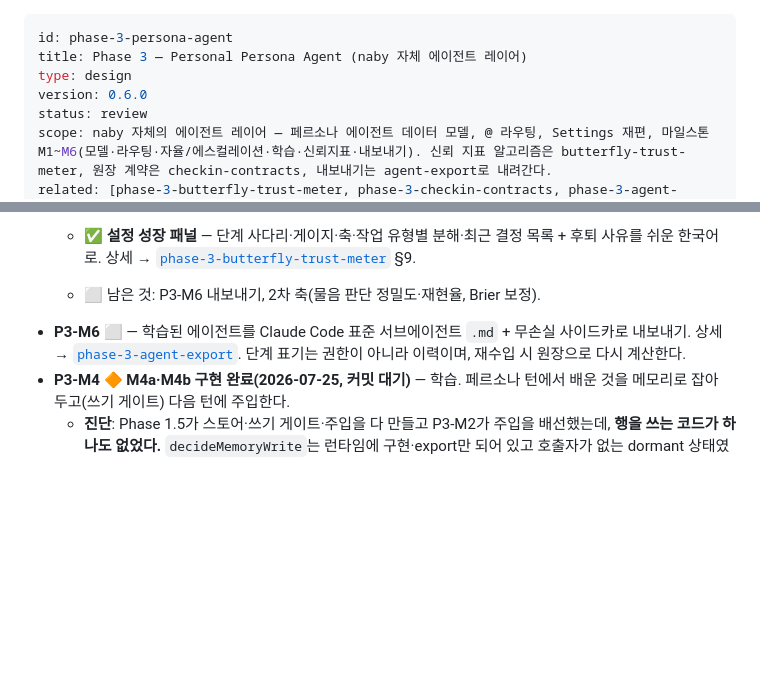
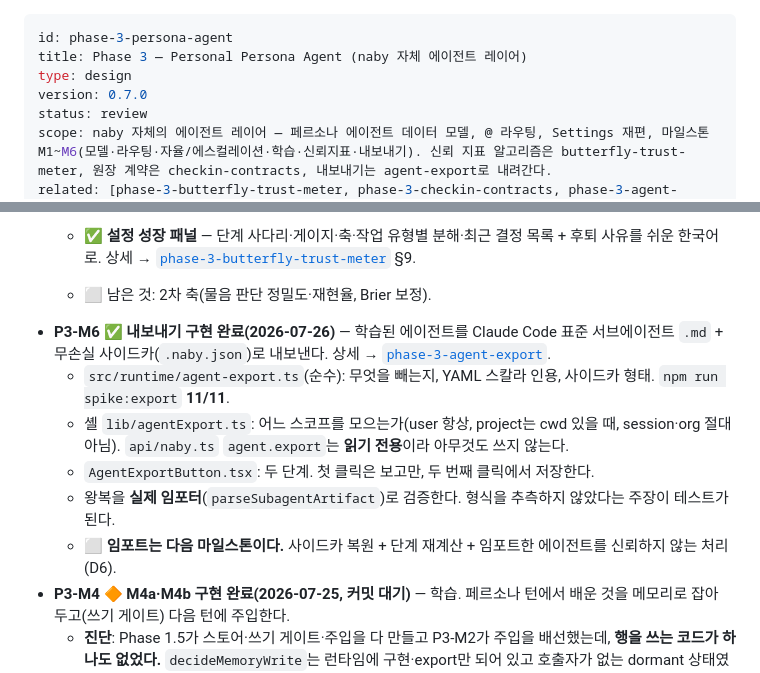
Before and after one commit to leonardo204/naby, a Markdown page: specs/phase-3-persona-agent.md, 2 parts joined by grey strips. Drawn GitHub-style; blank space fills up the shorter version.

```diff
--- a/specs/phase-3-persona-agent.md
+++ b/specs/phase-3-persona-agent.md
@@ -2,7 +2,7 @@
 id: phase-3-persona-agent
 title: Phase 3 — Personal Persona Agent (naby 자체 에이전트 레이어)
 type: design
-version: 0.6.0
+version: 0.7.0
 status: review
 scope: naby 자체의 에이전트 레이어 — 페르소나 에이전트 데이터 모델, @ 라우팅, Settings 재편, 마일스톤 M1~M6(모델·라우팅·자율/에스컬레이션·학습·신뢰지표·내보내기). 신뢰 지표 알고리즘은 butterfly-trust-meter, 원장 계약은 checkin-contracts, 내보내기는 agent-export로 내려간다.
 related: [phase-3-butterfly-trust-meter, phase-3-checkin-contracts, phase-3-agent-export, phase-2-2.5-plan, personalization-strategy, harness-portability-strategy, phase-1_5-memory-contracts]
@@ -112,8 +112,13 @@ Agent {
     평범한 턴은 페르소나의 턴이므로 페르소나가 배우고 체크인한다. **지목은 여전히 벌어야 한다** — 게이트가 지키려던 것이 그것이다. 커스텀 에이전트에게 맡긴 턴은 그 에이전트에 귀속된다(전문가가 한 일을 페르소나가 자기 실적으로 배우면 안 된다).
   - ✅ **체크인 배선** — `naby_checkin`(런타임), 일시정지 브리지(`checkinRegistry`, M2와 같은 기법), 게이트가 쓰는 `autonomous`/`tripwire` 행, 인라인 프롬프트 UI(추천은 답한 뒤 공개). 상세 → [`phase-3-butterfly-trust-meter`](phase-3-butterfly-trust-meter.md) §9, 계약 → [`phase-3-checkin-contracts`](phase-3-checkin-contracts.md).
   - ✅ **설정 성장 패널** — 단계 사다리·게이지·축·작업 유형별 분해·최근 결정 목록 + 후퇴 사유를 쉬운 한국어로. 상세 → [`phase-3-butterfly-trust-meter`](phase-3-butterfly-trust-meter.md) §9.
-  - ⬜ 남은 것: P3-M6 내보내기, 2차 축(물음 판단 정밀도·재현율, Brier 보정).
-- **P3-M6** ⬜ — 학습된 에이전트를 Claude Code 표준 서브에이전트 `.md` + 무손실 사이드카로 내보내기. 상세 → [`phase-3-agent-export`](phase-3-agent-export.md). 단계 표기는 권한이 아니라 이력이며, 재수입 시 원장으로 다시 계산한다.
+  - ⬜ 남은 것: 2차 축(물음 판단 정밀도·재현율, Brier 보정).
+- **P3-M6** ✅ **내보내기 구현 완료(2026-07-26)** — 학습된 에이전트를 Claude Code 표준 서브에이전트 `.md` + 무손실 사이드카(`.naby.json`)로 내보낸다. 상세 → [`phase-3-agent-export`](phase-3-agent-export.md).
+  - `src/runtime/agent-export.ts`(순수): 무엇을 빼는지, YAML 스칼라 인용, 사이드카 형태. `npm run spike:export` **11/11**.
+  - 셸 `lib/agentExport.ts`: 어느 스코프를 모으는가(user 항상, project는 cwd 있을 때, session·org 절대 아님). `api/naby.ts` `agent.export`는 **읽기 전용**이라 아무것도 쓰지 않는다.
+  - `AgentExportButton.tsx`: 두 단계. 첫 클릭은 보고만, 두 번째 클릭에서 저장한다.
+  - 왕복을 **실제 임포터**(`parseSubagentArtifact`)로 검증한다. 형식을 추측하지 않았다는 주장이 테스트가 된다.
+  - ⬜ **임포트는 다음 마일스톤이다.** 사이드카 복원 + 단계 재계산 + 임포트한 에이전트를 신뢰하지 않는 처리(D6).
 - **P3-M4** 🔶 **M4a·M4b 구현 완료(2026-07-25, 커밋 대기)** — 학습. 페르소나 턴에서 배운 것을 메모리로 잡아 두고(쓰기 게이트) 다음 턴에 주입한다.
   - **진단**: Phase 1.5가 스토어·쓰기 게이트·주입을 다 만들고 P3-M2가 주입을 배선했는데, **행을 쓰는 코드가 하나도 없었다.** `decideMemoryWrite`는 런타임에 구현·export만 되어 있고 호출자가 없는 dormant 상태였다(M2 이전의 주입과 똑같다). 그래서 스토어는 영원히 비어 있고 검토 UI에도 재료가 없었다. 개인화 전략 §3.2가 "추출·검증 단계가 비었다"고 지적한 그 공백이다.
   - **M4a — 캡처 도구 `naby_remember`**(런타임 `tools.ts`). `naby_add_mcp`와 같은 선례를 따른다. 에이전트가 제안하고 사람이 승인한다.
```
Also changed, not shown: other parts of specs/phase-3-persona-agent.md (+1 -1 lines), CLAUDE.md (+2 -2 lines), specs/phase-3-agent-export.md (+29 -11 lines).
